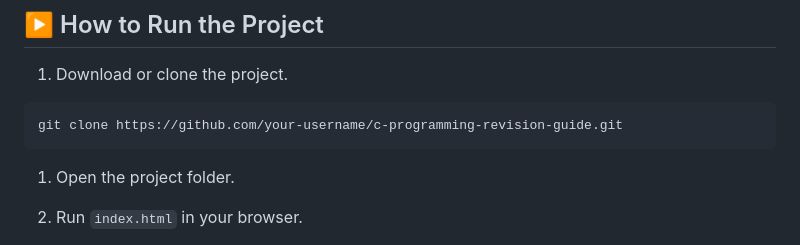
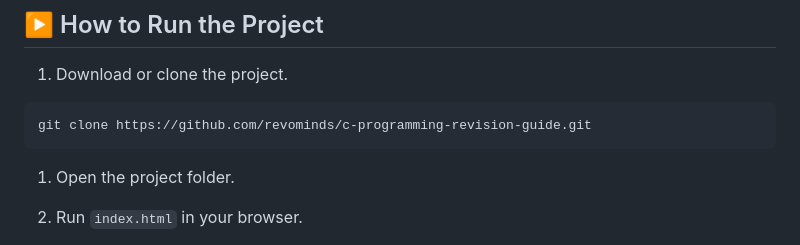
Before and after one commit to Revominds/c-programming-revision-guide, a Markdown page: README.md, the part around the change. Drawn GitHub-style.

Commit message:
Update repository URL in README

````diff
--- a/README.md
+++ b/README.md
@@ -214,7 +214,7 @@ This guide is designed specifically for:
 1. Download or clone the project.
 
 ```bash
-git clone https://github.com/your-username/c-programming-revision-guide.git
+git clone https://github.com/revominds/c-programming-revision-guide.git
 ```
 
 1. Open the project folder.
````
